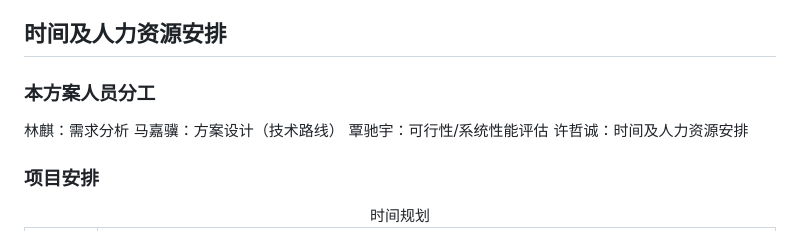
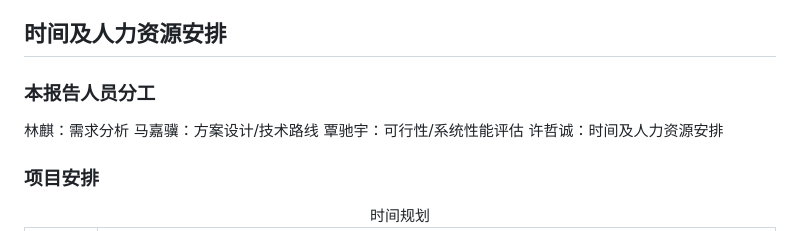
Before and after one commit to RiddMa/SoftwareEngineering2021, a Markdown page: 分布式温控计费系统_系统解决方案.md, the part around the change printed below. Drawn GitHub-style.

```diff
--- a/分布式温控计费系统_系统解决方案.md
+++ b/分布式温控计费系统_系统解决方案.md
@@ -79,10 +79,10 @@
 
 ## 时间及人力资源安排
 
-### 本方案人员分工
+### 本报告人员分工
 
 林麒：需求分析
-马嘉骥：方案设计（技术路线）
+马嘉骥：方案设计/技术路线
 覃驰宇：可行性/系统性能评估
 许哲诚：时间及人力资源安排
 
```
Also changed, not shown: other parts of 分布式温控计费系统_系统解决方案.md (+2 -1 lines), 时间规划和人力安排.md (added, +40 -0 lines), 系统性能评估.md (added, +71 -0 lines), 解决方案.png (added).
